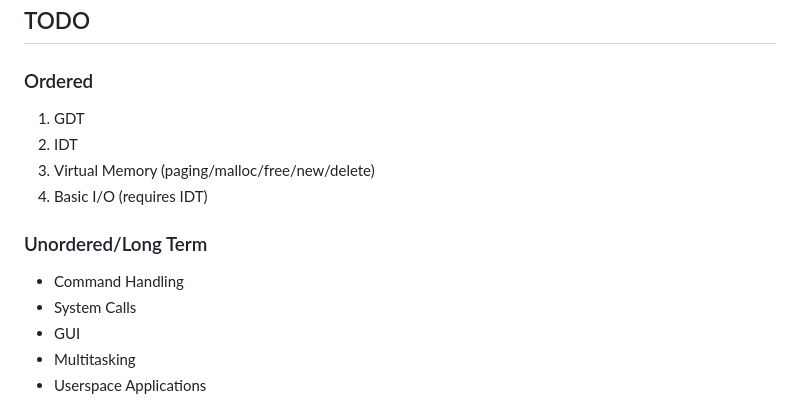
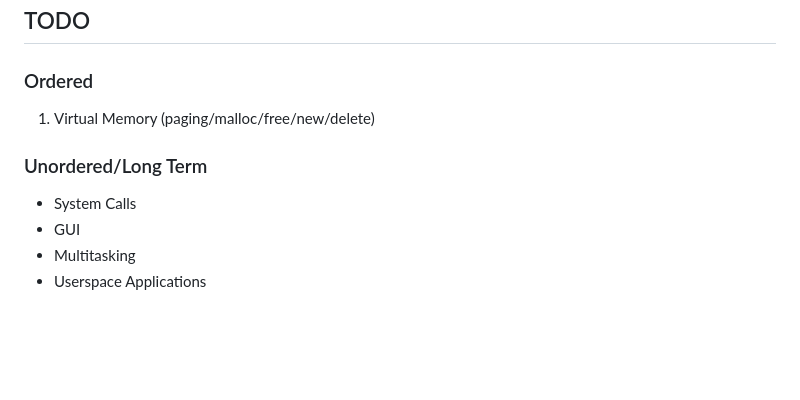
Before and after one commit to MalTheLegend104/WallOS, a Markdown page: README.md, the part around the change. Drawn GitHub-style; blank space fills up the shorter version.

```diff
--- a/README.md
+++ b/README.md
@@ -62,14 +62,10 @@ int test(int a);
 
 ### Ordered
 
-1. GDT
-2. IDT
-3. Virtual Memory (paging/malloc/free/new/delete)
-4. Basic I/O (requires IDT)
+1. Virtual Memory (paging/malloc/free/new/delete)
 
 ### Unordered/Long Term
 
-- Command Handling
 - System Calls
 - GUI
 - Multitasking
```
